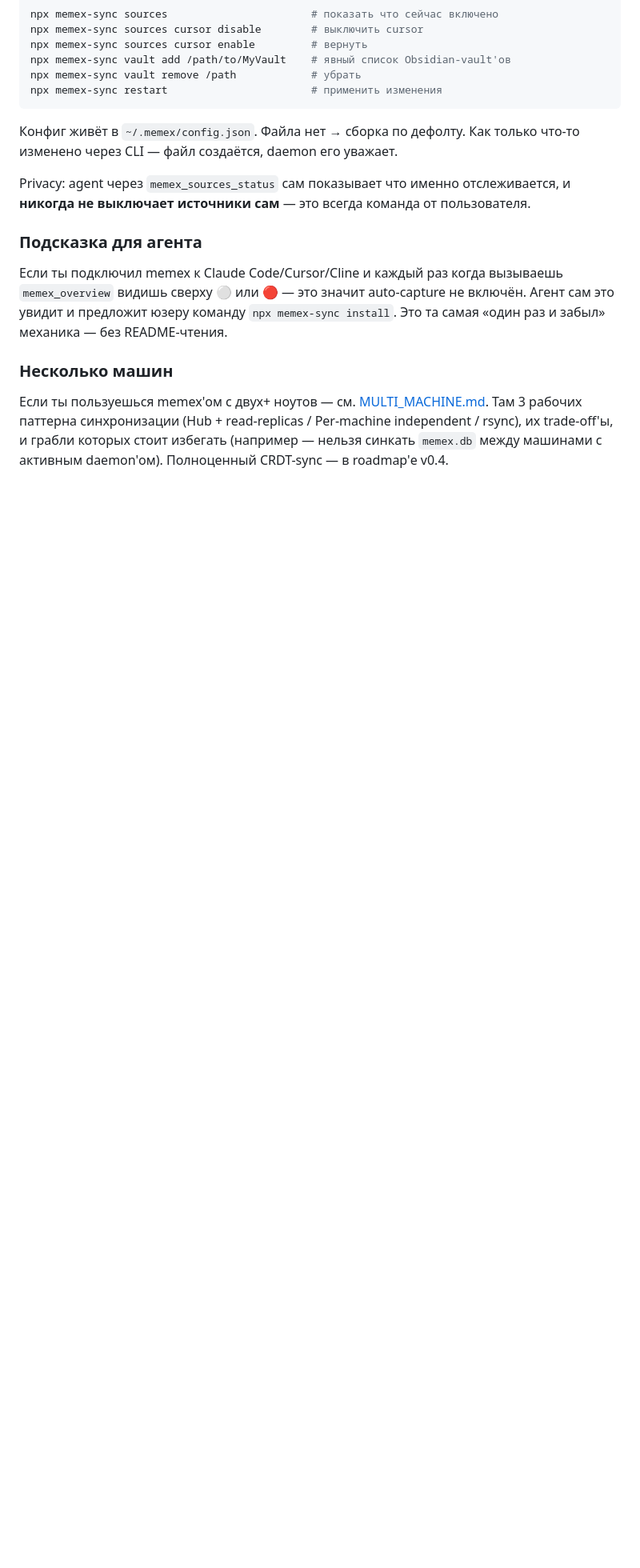
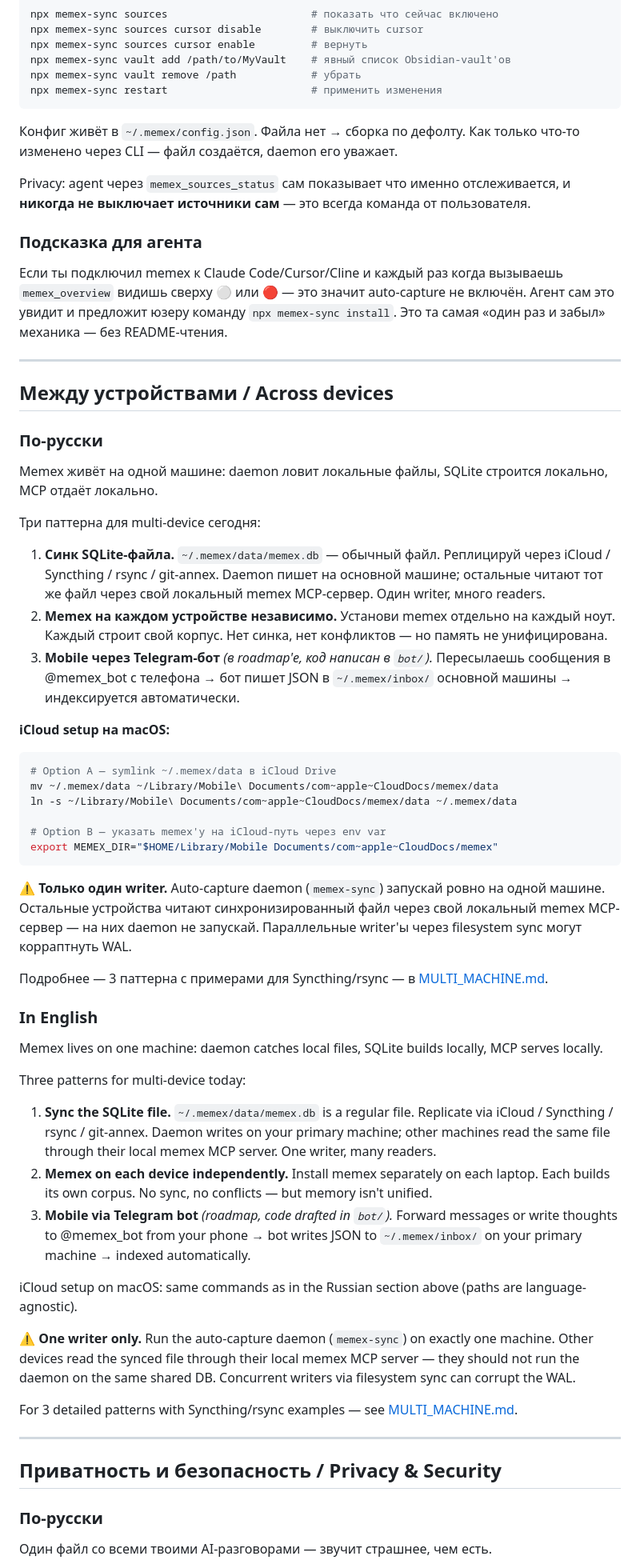
Before and after one commit to parallelclaw/memex-mvp, a Markdown page: README.md, the part around one of its changes. Shown at 80% size. Drawn GitHub-style; blank space fills up the shorter version.

Commit message:
README: add bilingual 'Across devices' and 'Privacy & Security' sections
Picks up content from the v3 landing where these were added in
response to tester feedback. Each section has Russian primary +
English equivalent.

Across devices — three patterns (sync SQLite file / per-device
independent / mobile via Telegram bot), iCloud setup commands,
single-writer warning. Links to MULTI_MACHINE.md for the deeper
guide.

Privacy & Security — honest scope (what memex does / doesn't),
'consolidates risk, doesn't add it' framing (AI history is already
plain-text on disk across 5+ files; memex puts it in one),
FileVault as the top recommendation.

Co-Authored-By: Claude Opus 4.7 (1M context) <noreply@anthropic.com>

````diff
--- a/README.md
+++ b/README.md
@@ -189,6 +189,55 @@ Privacy: agent через `memex_sources_status` сам показывает ч
 
 Если ты подключил memex к Claude Code/Cursor/Cline и каждый раз когда вызываешь `memex_overview` видишь сверху ⚪ или 🔴 — это значит auto-capture не включён. Агент сам это увидит и предложит юзеру команду `npx memex-sync install`. Это та самая «один раз и забыл» механика — без README-чтения.
 
-### Несколько машин
+---
 
-Если ты пользуешься memex'ом с двух+ ноутов — см. [MULTI_MACHINE.md](MULTI_MACHINE.md). Там 3 рабочих паттерна синхронизации (Hub + read-replicas / Per-machine independent / rsync), их trade-off'ы, и грабли которых стоит избегать (например — нельзя синкать `memex.db` между машинами с активным daemon'ом). Полноценный CRDT-sync — в roadmap'е v0.4.
+## Между устройствами / Across devices
+
+### По-русски
+
+Memex живёт на одной машине: daemon ловит локальные файлы, SQLite строится локально, MCP отдаёт локально.
+
+Три паттерна для multi-device сегодня:
+
+1. **Синк SQLite-файла.** `~/.memex/data/memex.db` — обычный файл. Реплицируй через iCloud / Syncthing / rsync / git-annex. Daemon пишет на основной машине; остальные читают тот же файл через свой локальный memex MCP-сервер. Один writer, много readers.
+2. **Memex на каждом устройстве независимо.** Установи memex отдельно на каждый ноут. Каждый строит свой корпус. Нет синка, нет конфликтов — но память не унифицирована.
+3. **Mobile через Telegram-бот** *(в roadmap'е, код написан в `bot/`).* Пересылаешь сообщения в @memex_bot с телефона → бот пишет JSON в `~/.memex/inbox/` основной машины → индексируется автоматически.
+
+**iCloud setup на macOS:**
+```bash
+# Option A — symlink ~/.memex/data в iCloud Drive
+mv ~/.memex/data ~/Library/Mobile\ Documents/com~apple~CloudDocs/memex/data
+ln -s ~/Library/Mobile\ Documents/com~apple~CloudDocs/memex/data ~/.memex/data
+
+# Option B — указать memex'у на iCloud-путь через env var
+export MEMEX_DIR="$HOME/Library/Mobile Documents/com~apple~CloudDocs/memex"
+```
+
+⚠ **Только один writer.** Auto-capture daemon (`memex-sync`) запускай ровно на одной машине. Остальные устройства читают синхронизированный файл через свой локальный memex MCP-сервер — на них daemon не запускай. Параллельные writer'ы через filesystem sync могут корраптнуть WAL.
+
+Подробнее — 3 паттерна с примерами для Syncthing/rsync — в [MULTI_MACHINE.md](MULTI_MACHINE.md).
+
+### In English
+
+Memex lives on one machine: daemon catches local files, SQLite builds locally, MCP serves locally.
+
+Three patterns for multi-device today:
+
+1. **Sync the SQLite file.** `~/.memex/data/memex.db` is a regular file. Replicate via iCloud / Syncthing / rsync / git-annex. Daemon writes on your primary machine; other machines read the same file through their local memex MCP server. One writer, many readers.
+2. **Memex on each device independently.** Install memex separately on each laptop. Each builds its own corpus. No sync, no conflicts — but memory isn't unified.
+3. **Mobile via Telegram bot** *(roadmap, code drafted in `bot/`).* Forward messages or write thoughts to @memex_bot from your phone → bot writes JSON to `~/.memex/inbox/` on your primary machine → indexed automatically.
+
+iCloud setup on macOS: same commands as in the Russian section above (paths are language-agnostic).
+
+⚠ **One writer only.** Run the auto-capture daemon (`memex-sync`) on exactly one machine. Other devices read the synced file through their local memex MCP server — they should not run the daemon on the same shared DB. Concurrent writers via filesystem sync can corrupt the WAL.
+
+For 3 detailed patterns with Syncthing/rsync examples — see [MULTI_MACHINE.md](MULTI_MACHINE.md).
+
+---
+
+## Приватность и безопасность / Privacy & Security
+
+### По-русски
+
+Один файл со всеми твоими AI-разговорами — звучит страшнее, чем есть.
+
````
Also changed, not shown: other parts of README.md (+19 -0 lines).
